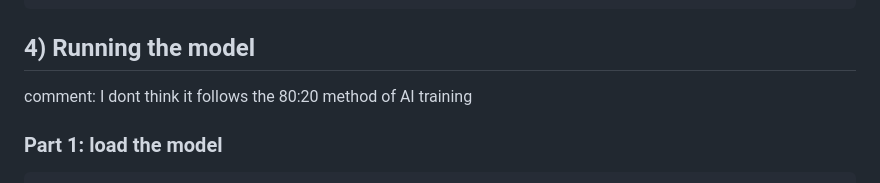
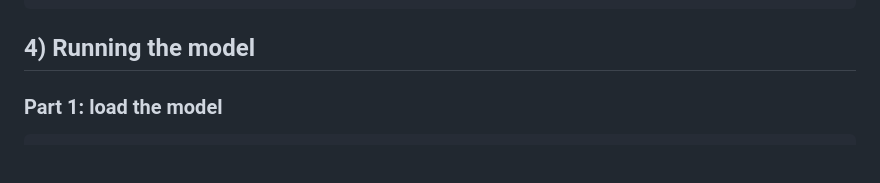
Before and after one commit to XPZ4Y/malaria, a Markdown page: Model__training/2026-05-19_2139@python_assisted_modelTraining.md, the part around the change. GitHub-like rendering; blank space fills up the shorter version.

Commit message:
fix: context update

````diff
--- a/Model__training/2026-05-19_2139@python_assisted_modelTraining.md
+++ b/Model__training/2026-05-19_2139@python_assisted_modelTraining.md
@@ -935,7 +935,6 @@ if __name__ == "__main__":
 
 
 ## 4) Running the model
-comment: I dont think it follows the 80:20 method of AI training
 
 ### Part 1: load the model
 ```py
````
